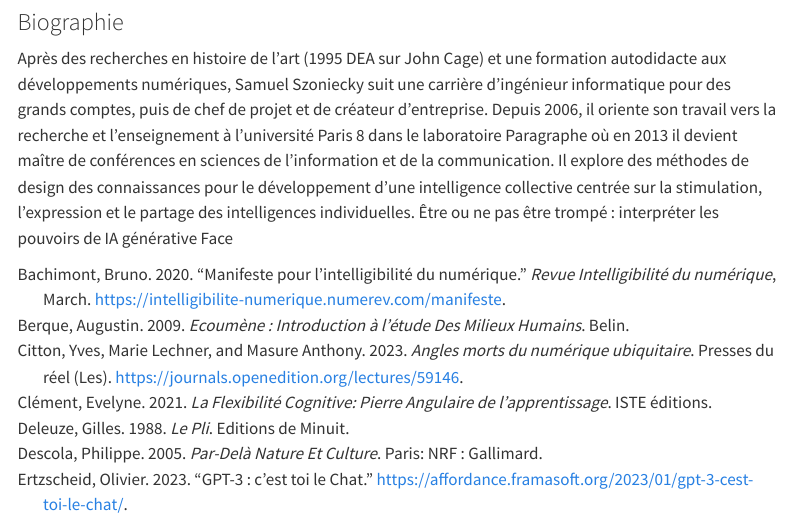
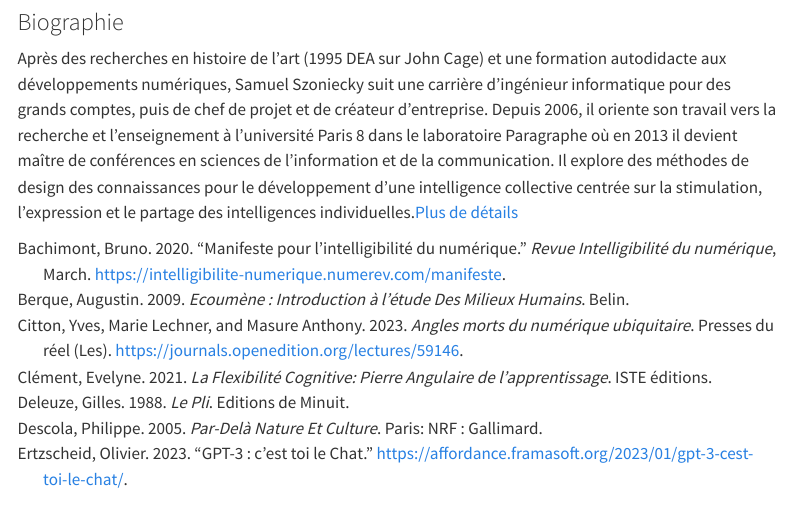
Before and after one commit to samszo/ConfErrance, a Quarto document (quarto/arcanes2023.qmd): the page in a window 1100 px wide, from 1030 px down. Rendered offline with R 4.5, knitr and Pandoc in place of Quarto, with nearby package versions; menus at the side of the page are left out.

Commit message:
arcanes 2023 v 2

```diff
--- a/quarto/arcanes2023.qmd
+++ b/quarto/arcanes2023.qmd
@@ -30,4 +30,4 @@ Nous illustrerons cette méthode à partir de cartographies des connaissances r
 
 ### Biographie
 
-Après des recherches en histoire de l’art (1995 DEA sur John Cage) et une formation autodidacte aux développements numériques, Samuel Szoniecky suit une carrière d’ingénieur informatique pour des grands comptes, puis de chef de projet et de créateur d’entreprise. Depuis 2006, il oriente son travail vers la recherche et l’enseignement à l’université Paris 8 dans le laboratoire Paragraphe où en 2013 il devient maître de conférences en sciences de l’information et de la communication. Il explore des méthodes de design des connaissances pour le développement d’une intelligence collective centrée sur la stimulation, l’expression et le partage des intelligences individuelles. Être ou ne pas être trompé : interpréter les pouvoirs de IA générative Face
+Après des recherches en histoire de l’art (1995 DEA sur John Cage) et une formation autodidacte aux développements numériques, Samuel Szoniecky suit une carrière d’ingénieur informatique pour des grands comptes, puis de chef de projet et de créateur d’entreprise. Depuis 2006, il oriente son travail vers la recherche et l’enseignement à l’université Paris 8 dans le laboratoire Paragraphe où en 2013 il devient maître de conférences en sciences de l’information et de la communication. Il explore des méthodes de design des connaissances pour le développement d’une intelligence collective centrée sur la stimulation, l’expression et le partage des intelligences individuelles.[Plus de détails](https://www.samszo.univ-paris8.fr/omk/s/fiches/page/cv "Plus de détails")
```
Also changed, not shown: 3 other files.
